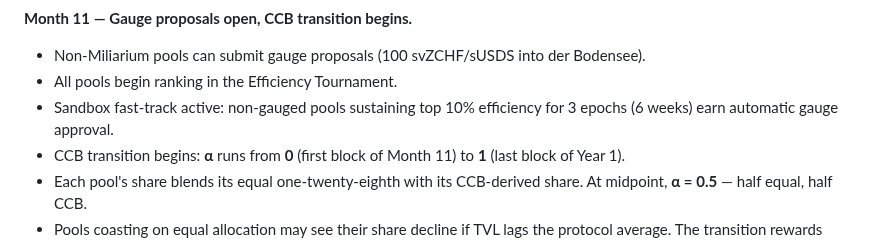
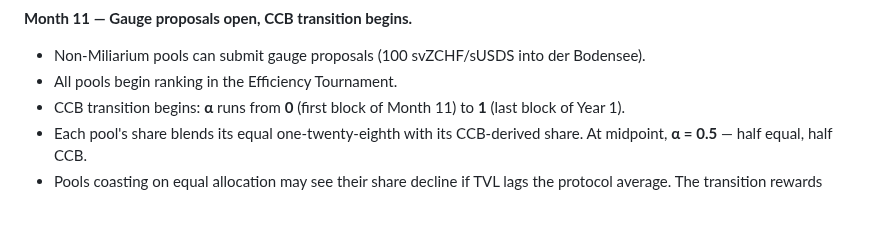
Before and after one commit to aummfi-bit/aumm-site, a Markdown page: 09_transitions.md, the part around the change. Drawn GitHub-style; blank space fills up the shorter version.

Commit message:
SG.A2: 09_transitions.md — delete Sandbox fast-track bullet

```diff
--- a/09_transitions.md
+++ b/09_transitions.md
@@ -32,7 +32,6 @@ Protocol **months** (Month 1 … Month 12) are fixed on-chain block ranges of `B
 **Month 11 — Gauge proposals open, CCB transition begins.**
 - Non-Miliarium pools can submit gauge proposals (100 svZCHF/sUSDS into der Bodensee).
 - All pools begin ranking in the Efficiency Tournament.
-- Sandbox fast-track active: non-gauged pools sustaining top 10% efficiency for 3 epochs (6 weeks) earn automatic gauge approval.
 - CCB transition begins: **α** runs from **0** (first block of Month 11) to **1** (last block of Year 1).
 - Each pool's share blends its equal one-twenty-eighth with its CCB-derived share. At midpoint, **α = 0.5** — half equal, half CCB.
 - Pools coasting on equal allocation may see their share decline if TVL lags the protocol average. The transition rewards sustained capital, not incumbency.
```
